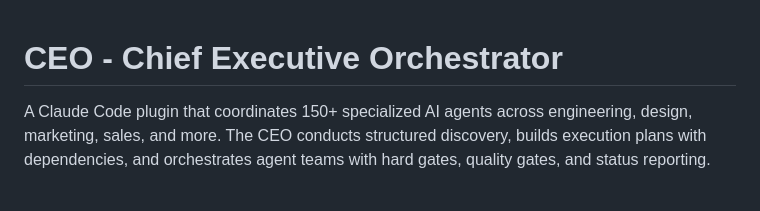
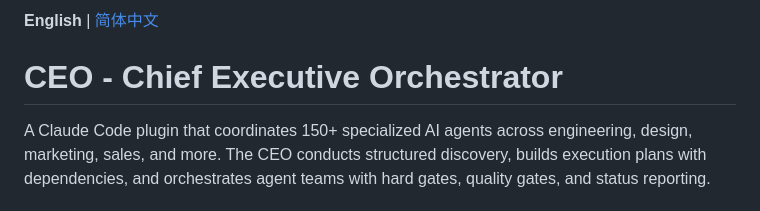
Before and after one commit to andywxy1/ceo-plugin, a Markdown page: README.md, the part around the change. GitHub-like rendering.

```diff
--- a/README.md
+++ b/README.md
@@ -1,3 +1,5 @@
+**English** | [简体中文](README_CN.md)
+
 # CEO - Chief Executive Orchestrator
 
 A Claude Code plugin that coordinates 150+ specialized AI agents across engineering, design, marketing, sales, and more. The CEO conducts structured discovery, builds execution plans with dependencies, and orchestrates agent teams with hard gates, quality gates, and status reporting.
```
Also changed, not shown: README_CN.md (added, +153 -0 lines).
